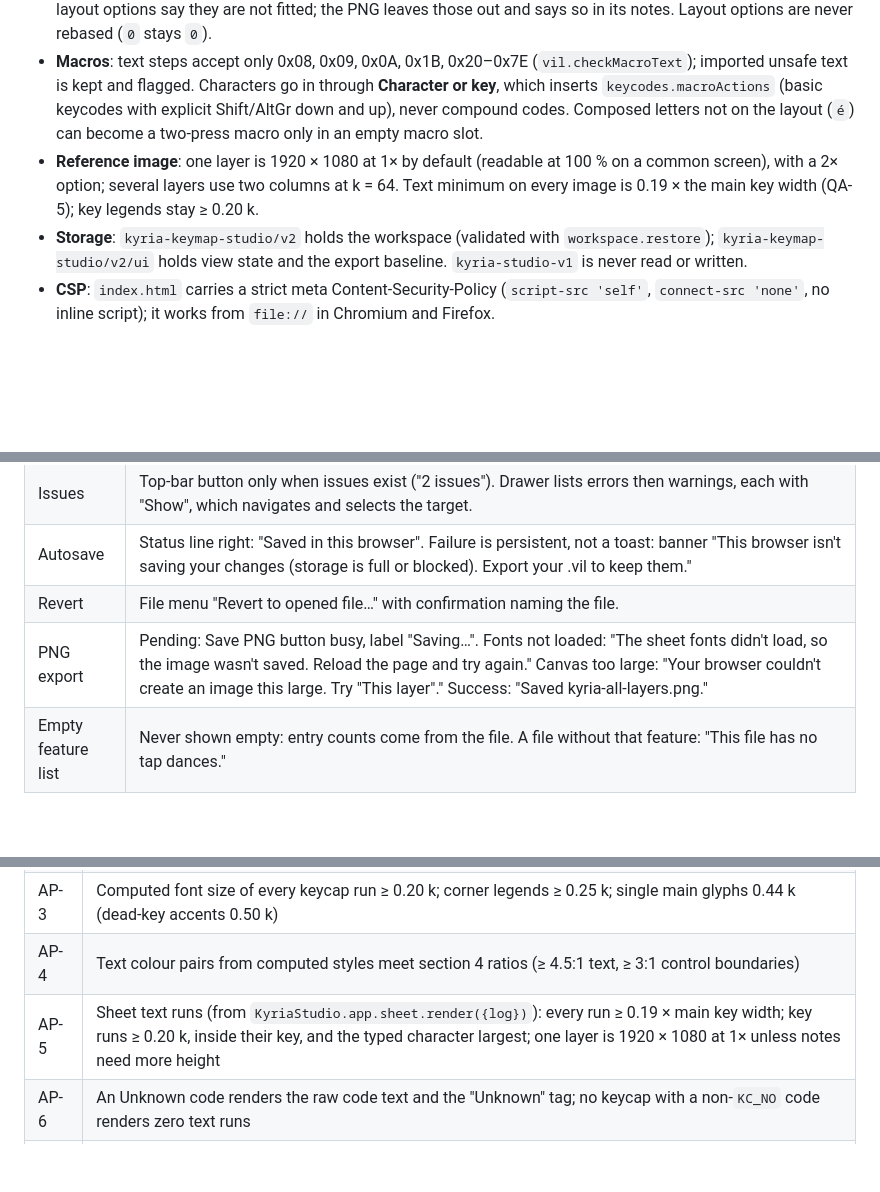
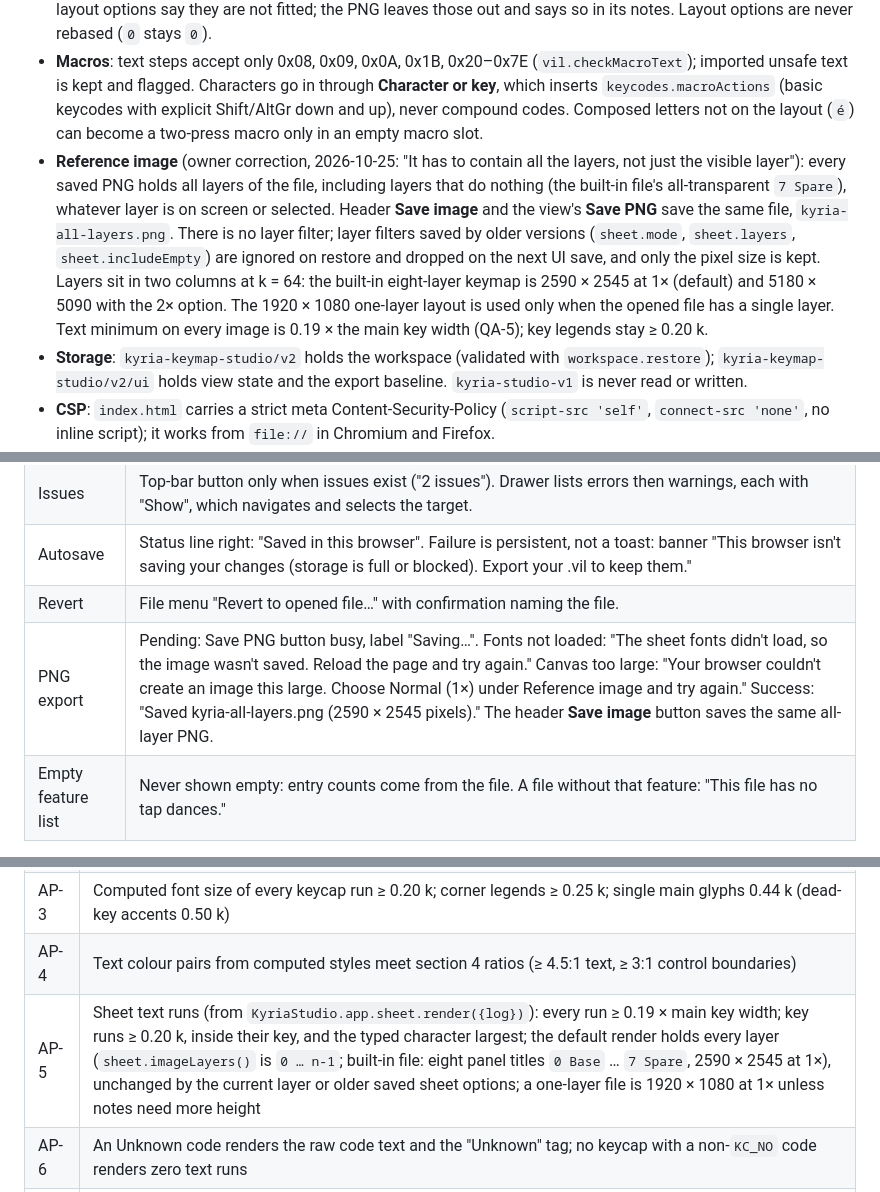
Before and after one commit to fwhskr/kyria-v4-setup, a Markdown page: keymap-studio/DESIGN.md, 3 parts joined by grey strips. GitHub-like rendering; blank space fills up the shorter version.

```diff
--- a/keymap-studio/DESIGN.md
+++ b/keymap-studio/DESIGN.md
@@ -17,7 +17,7 @@ These supersede the Stage 1 text where they differ.
 - **Unknown codes**: amber dotted keycap, `Unknown` tag and the raw code in `--font-code`, wrapped up to three lines.
 - **Encoders**: `encoder_layout` pair index 0 is clockwise, 1 counter-clockwise (LLA R6). Dials show `↺ CCW` left and `↻ CW` right. On the board, encoders and module buttons are always editable and marked `(off)` when the file's layout options say they are not fitted; the PNG leaves those out and says so in its notes. Layout options are never rebased (`0` stays `0`).
 - **Macros**: text steps accept only 0x08, 0x09, 0x0A, 0x1B, 0x20–0x7E (`vil.checkMacroText`); imported unsafe text is kept and flagged. Characters go in through **Character or key**, which inserts `keycodes.macroActions` (basic keycodes with explicit Shift/AltGr down and up), never compound codes. Composed letters not on the layout (`é`) can become a two-press macro only in an empty macro slot.
-- **Reference image**: one layer is 1920 × 1080 at 1× by default (readable at 100 % on a common screen), with a 2× option; several layers use two columns at k = 64. Text minimum on every image is 0.19 × the main key width (QA-5); key legends stay ≥ 0.20 k.
+- **Reference image** (owner correction, 2026-10-25: "It has to contain all the layers, not just the visible layer"): every saved PNG holds all layers of the file, including layers that do nothing (the built-in file's all-transparent `7 Spare`), whatever layer is on screen or selected. Header **Save image** and the view's **Save PNG** save the same file, `kyria-all-layers.png`. There is no layer filter; layer filters saved by older versions (`sheet.mode`, `sheet.layers`, `sheet.includeEmpty`) are ignored on restore and dropped on the next UI save, and only the pixel size is kept. Layers sit in two columns at k = 64: the built-in eight-layer keymap is 2590 × 2545 at 1× (default) and 5180 × 5090 with the 2× option. The 1920 × 1080 one-layer layout is used only when the opened file has a single layer. Text minimum on every image is 0.19 × the main key width (QA-5); key legends stay ≥ 0.20 k.
 - **Storage**: `kyria-keymap-studio/v2` holds the workspace (validated with `workspace.restore`); `kyria-keymap-studio/v2/ui` holds view state and the export baseline. `kyria-studio-v1` is never read or written.
 - **CSP**: `index.html` carries a strict meta Content-Security-Policy (`script-src 'self'`, `connect-src 'none'`, no inline script); it works from `file://` in Chromium and Firefox.
 
@@ -306,7 +310,7 @@ File names: `kyria-<layer-name>.png`, `kyria-all-layers.png`, slugified ASCII.
 | Issues | Top-bar button only when issues exist ("2 issues"). Drawer lists errors then warnings, each with "Show", which navigates and selects the target. |
 | Autosave | Status line right: "Saved in this browser". Failure is persistent, not a toast: banner "This browser isn't saving your changes (storage is full or blocked). Export your .vil to keep them." |
 | Revert | File menu "Revert to opened file…" with confirmation naming the file. |
-| PNG export | Pending: Save PNG button busy, label "Saving…". Fonts not loaded: "The sheet fonts didn't load, so the image wasn't saved. Reload the page and try again." Canvas too large: "Your browser couldn't create an image this large. Try "This layer"." Success: "Saved kyria-all-layers.png." |
+| PNG export | Pending: Save PNG button busy, label "Saving…". Fonts not loaded: "The sheet fonts didn't load, so the image wasn't saved. Reload the page and try again." Canvas too large: "Your browser couldn't create an image this large. Choose Normal (1×) under Reference image and try again." Success: "Saved kyria-all-layers.png (2590 × 2545 pixels)." The header **Save image** button saves the same all-layer PNG. |
 | Empty feature list | Never shown empty: entry counts come from the file. A file without that feature: "This file has no tap dances." |
 
 No keyboard connection UI exists: no connect button, no device status (CONSTRAINT-1).
@@ -399,7 +403,7 @@ Load from `file://` with no console errors and no non-`file:`/`data:`/`blob:` re
 | AP-2 | Every legend run's box lies inside its keycap zone (key-local coordinates via `getBBox`), no two runs intersect |
 | AP-3 | Computed font size of every keycap run ≥ 0.20 k; corner legends ≥ 0.25 k; single main glyphs 0.44 k (dead-key accents 0.50 k) |
 | AP-4 | Text colour pairs from computed styles meet section 4 ratios (≥ 4.5:1 text, ≥ 3:1 control boundaries) |
-| AP-5 | Sheet text runs (from `KyriaStudio.app.sheet.render({log})`): every run ≥ 0.19 × main key width; key runs ≥ 0.20 k, inside their key, and the typed character largest; one layer is 1920 × 1080 at 1× unless notes need more height |
+| AP-5 | Sheet text runs (from `KyriaStudio.app.sheet.render({log})`): every run ≥ 0.19 × main key width; key runs ≥ 0.20 k, inside their key, and the typed character largest; the default render holds every layer (`sheet.imageLayers()` is `0 … n-1`; built-in file: eight panel titles `0 Base` … `7 Spare`, 2590 × 2545 at 1×), unchanged by the current layer or older saved sheet options; a one-layer file is 1920 × 1080 at 1× unless notes need more height |
 | AP-6 | An Unknown code renders the raw code text and the "Unknown" tag; no keycap with a non-`KC_NO` code renders zero text runs |
 | AP-7 | `elementFromPoint` at each key centre, including 15°, 30° and 45° thumbs, returns that key |
 | AP-8 | No page-level horizontal overflow at 1920, 1440, 1280, 1024, 390 widths; board frame scrolls instead |
```
Also changed, not shown: other parts of keymap-studio/DESIGN.md (+19 -15 lines).
